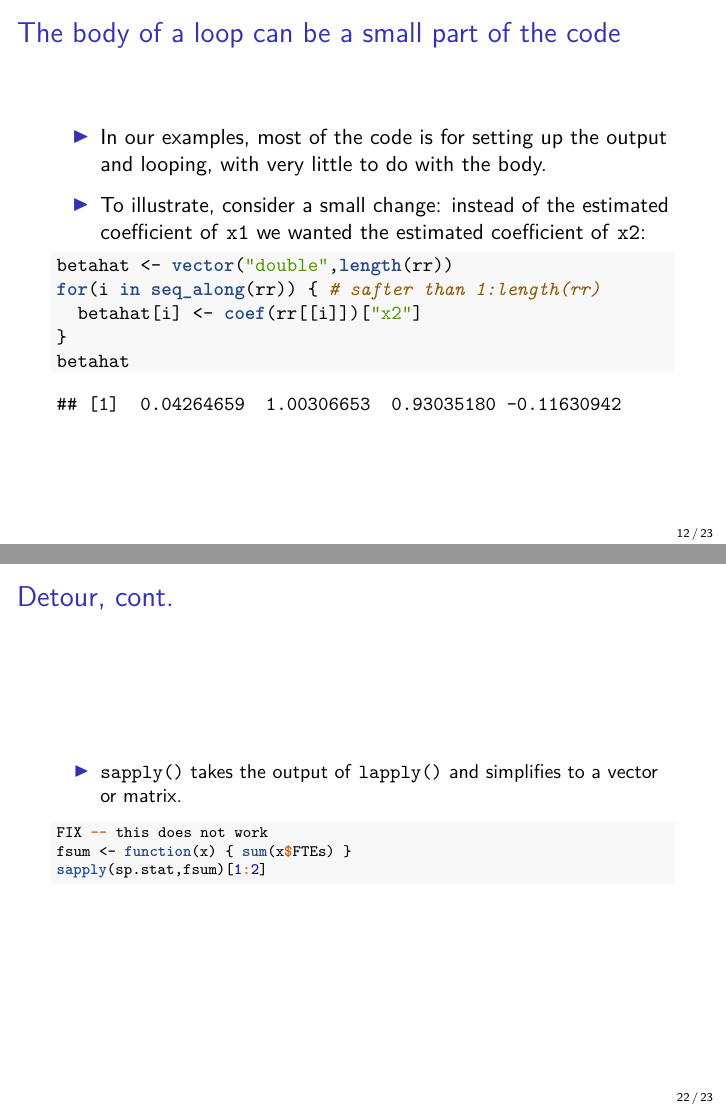
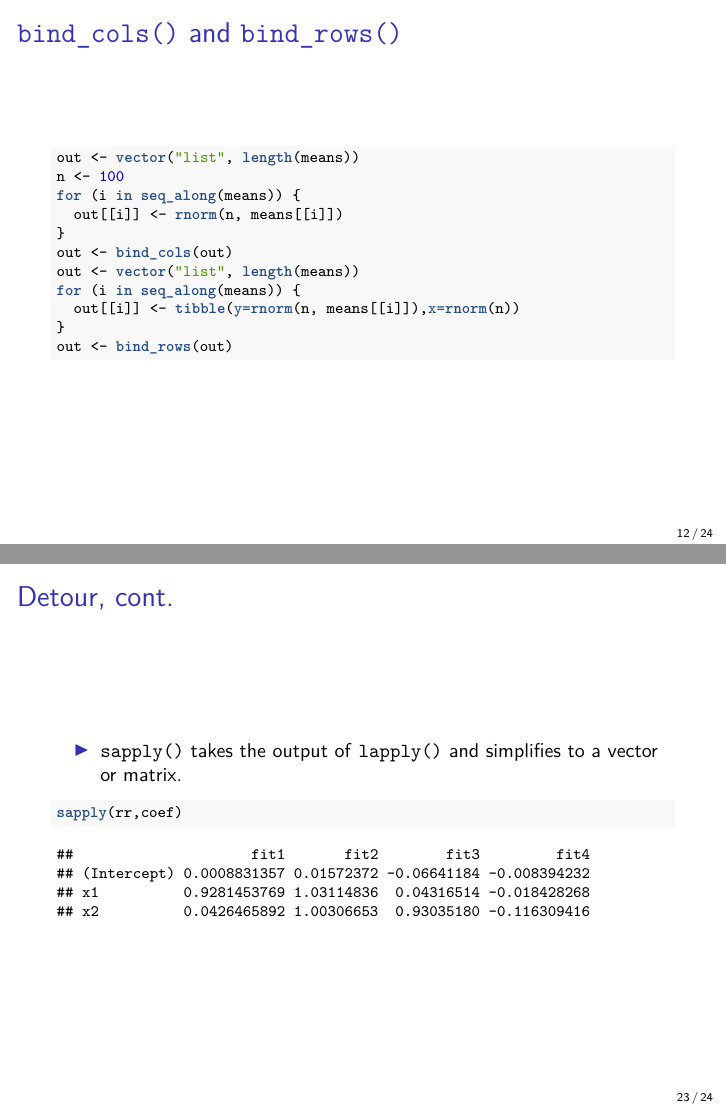
Before and after one commit to SFUStatgen/SFUStat260, an R Markdown document (Notes/lec12.Rmd): pages 12 and 22 of 23 before the commit and pages 12 and 23 of 24 after it, joined at a grey line. The pictures show the output file Notes/lec12.pdf that the author committed with the source.

Commit message:
fix error, add bind_cols and bind_rows

`````diff
--- a/Notes/lec12.Rmd
+++ b/Notes/lec12.Rmd
@@ -142,6 +142,24 @@ out <- unlist(out)
 })
 ```
 
+##  `bind_cols()` and `bind_rows()`
+
+\scriptsize
+
+```{r}
+out <- vector("list", length(means))
+n <- 100
+for (i in seq_along(means)) {
+  out[[i]] <- rnorm(n, means[[i]])
+}
+out <- bind_cols(out)
+out <- vector("list", length(means))
+for (i in seq_along(means)) {
+  out[[i]] <- tibble(y=rnorm(n, means[[i]]),x=rnorm(n))
+}
+out <- bind_rows(out)
+```
+
 
 ## The body of a loop can be a small part of the code
 
@@ -285,10 +304,8 @@ to a vector or matrix.
 
 \scriptsize
 
-```{r,eval=FALSE}
-FIX -- this does not work
-fsum <- function(x) { sum(x$FTEs) }
-sapply(sp.stat,fsum)[1:2]
+```{r}
+sapply(rr,coef)
 ````
 
 ## Detour, cont.
`````
Also changed, not shown: Notes/lec12.pdf, Notes/lec12.Rmd (5 more changed lines).
